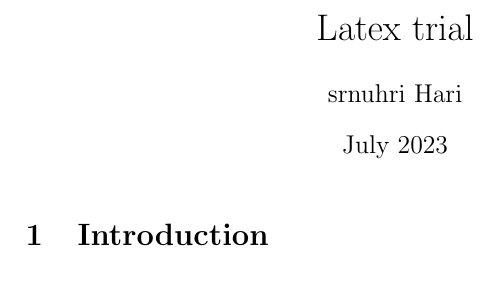
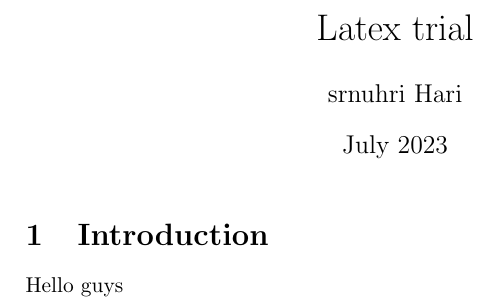
Before and after one commit to srnuhri/Notes, a LaTeX document (main.tex): part of the page, cut so that both start at the same text. Compiled offline with pdfLaTeX.

Commit message:
Just a trial

```diff
--- a/main.tex
+++ b/main.tex
@@ -10,5 +10,5 @@
 \maketitle
 
 \section{Introduction}
-
+Hello guys
 \end{document}
```
